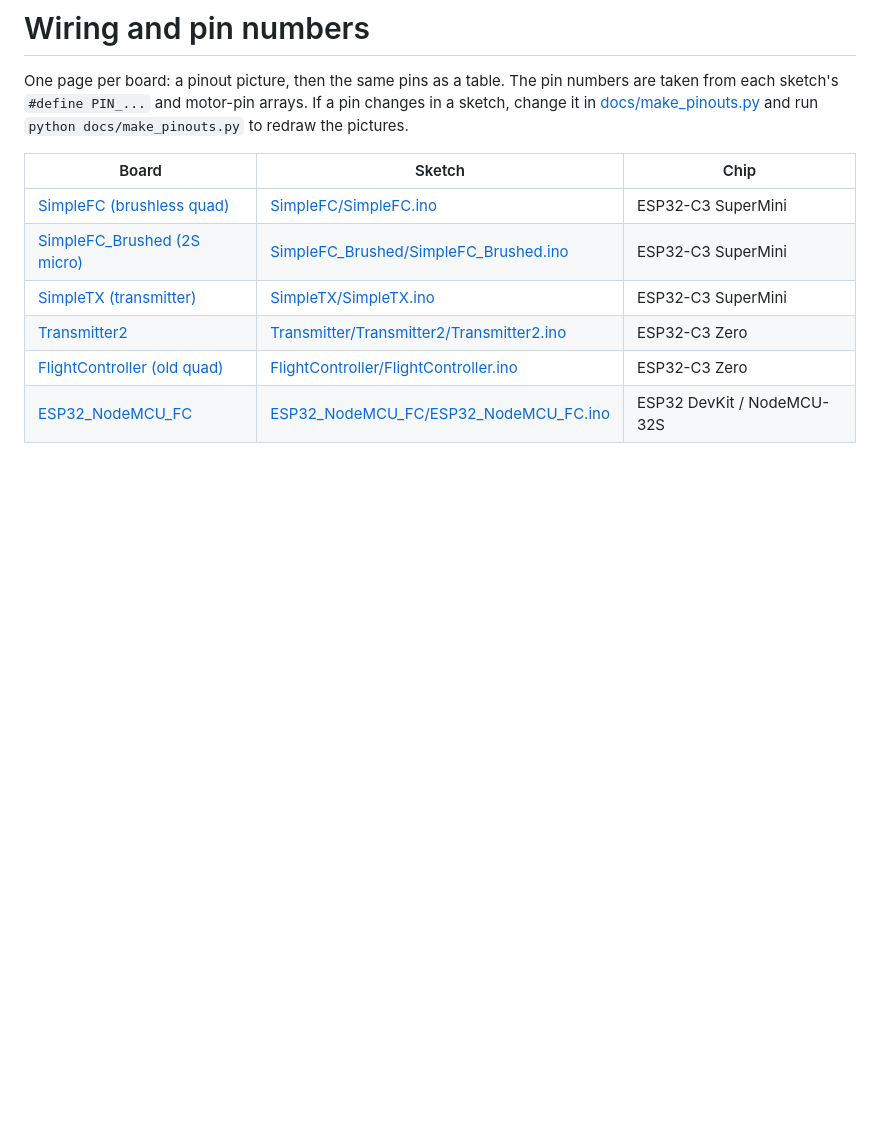
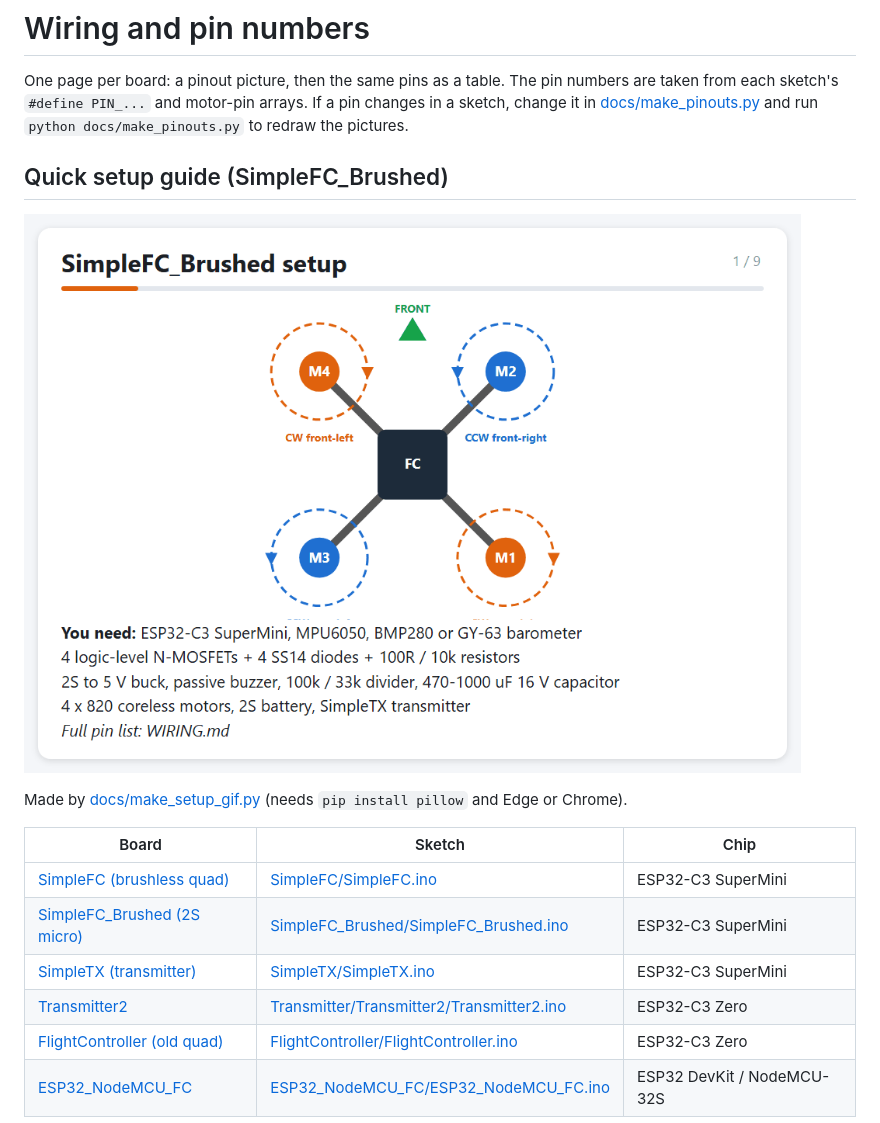
Before and after one commit to Pasgid/drone-projects, a Markdown page: WIRING.md, the part around the change. Rendered like a GitHub page; pictures changed too: docs/img/setup_guide_brushed.gif (added); blank space fills up the shorter version.

Commit message:
Add animated setup guide GIF for SimpleFC_Brushed
docs/make_setup_gif.py renders 9 step cards (wiring crops, motor layout,
serial commands) with headless Edge/Chrome and joins them with Pillow.
Shown at the top of WIRING.md.

Co-Authored-By: Claude Opus 5.5 <noreply@anthropic.com>

```diff
--- a/WIRING.md
+++ b/WIRING.md
@@ -1,6 +1,12 @@
 # Wiring and pin numbers
 
 One page per board: a pinout picture, then the same pins as a table. The pin numbers are taken from each sketch's `#define PIN_...` and motor-pin arrays. If a pin changes in a sketch, change it in [docs/make_pinouts.py](docs/make_pinouts.py) and run `python docs/make_pinouts.py` to redraw the pictures.
+
+## Quick setup guide (SimpleFC_Brushed)
+
+![SimpleFC_Brushed setup guide](docs/img/setup_guide_brushed.gif)
+
+Made by [docs/make_setup_gif.py](docs/make_setup_gif.py) (needs `pip install pillow` and Edge or Chrome).
 
 | Board | Sketch | Chip |
 |---|---|---|
```
Also changed, not shown: 1 other file.
